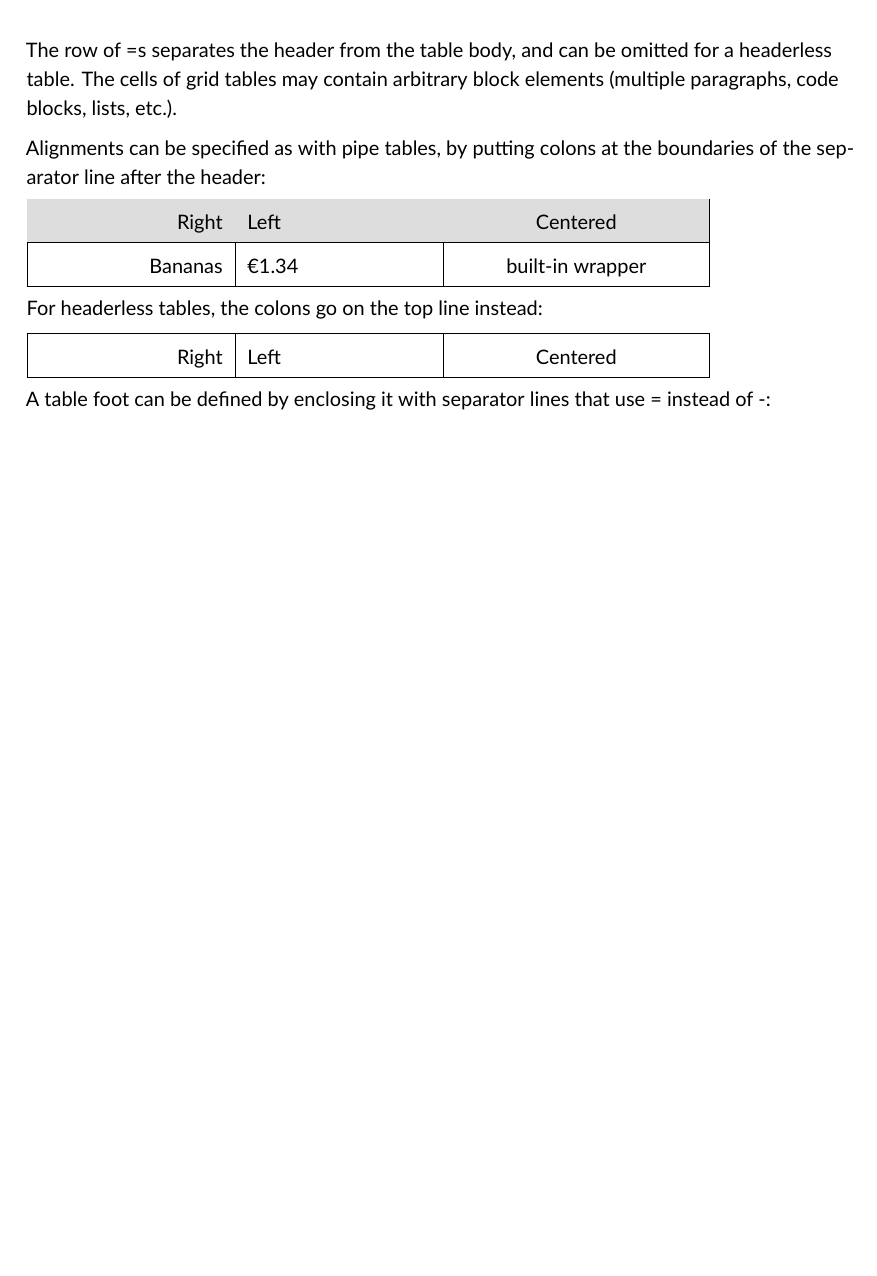
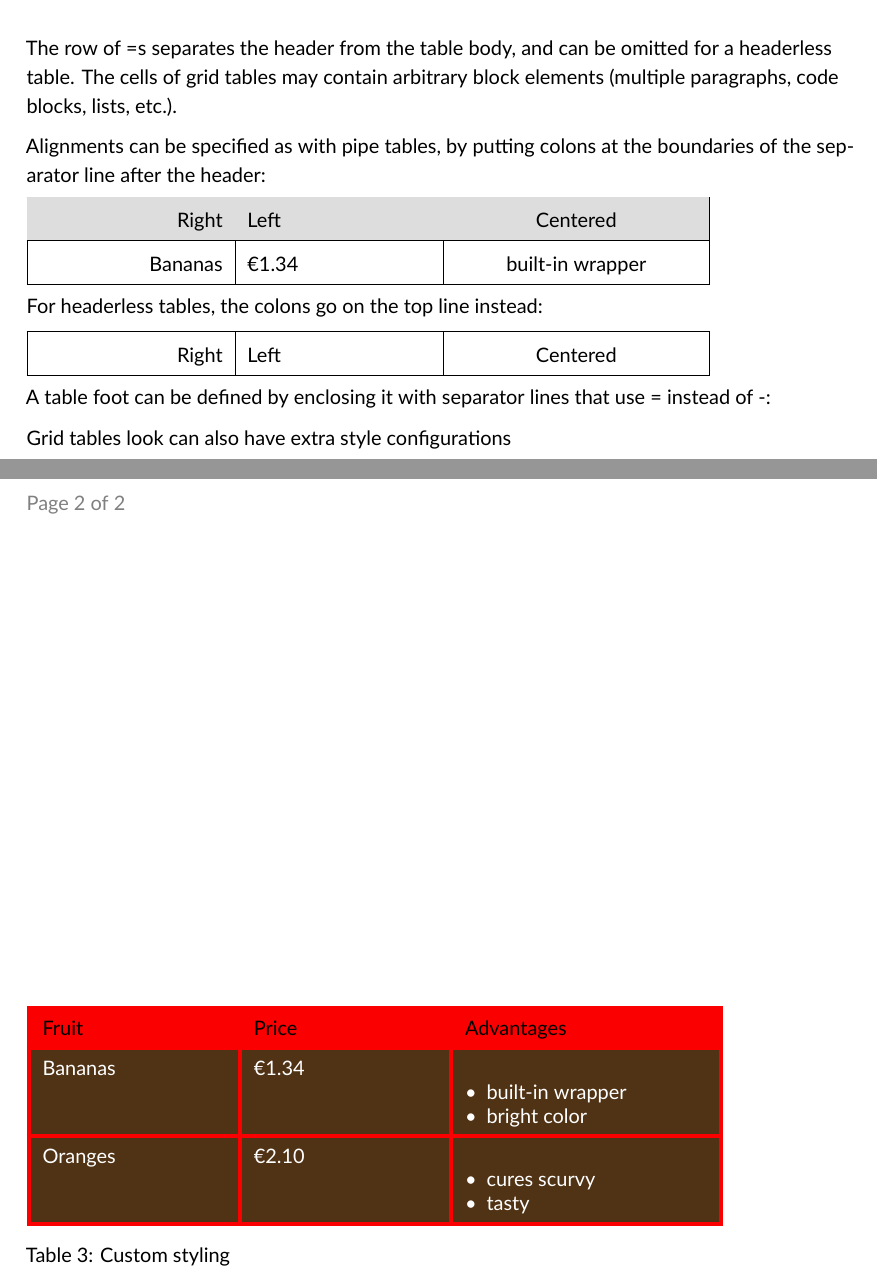
Before and after one commit to wearetechnative/texnative, a Quarto document (example_grid_tables.qmd): part of the page before the commit and two parts of pages 1 and 2 of 2 after it, the two joined at a grey line, cut so that both start at the same text, the shorter picture padded with empty space. The pictures show the output file example_grid_tables.pdf that the author committed with the source.

Commit message:
some fixes, new version

```diff
--- a/_extensions/texnative/_extension.yml
+++ b/_extensions/texnative/_extension.yml
@@ -1,6 +1,6 @@
 title: TexNative
 author: Pim Snel
-version: 1.1.0
+version: 1.1.1
 contributes:
 
   filters:
--- a/example_grid_tables.qmd
+++ b/example_grid_tables.qmd
@@ -100,6 +100,20 @@ For headerless tables, the colons go on the top line instead:
 
 A table foot can be defined by enclosing it with separator lines that use = instead of -:
 
+Grid tables look can also have extra style configurations
+
++---------------+---------------+--------------------+
+| Fruit         | Price         | Advantages         |
++===============+===============+====================+
+| Bananas       | €1.34         | - built-in wrapper |
+|               |               | - bright color     |
++---------------+---------------+--------------------+
+| Oranges       | €2.10         | - cures scurvy     |
+|               |               | - tasty            |
++---------------+---------------+--------------------+
+
+: Custom styling {tbl-body-bgcolor="80,50,20" tbl-body-txtcolor="255,255,255" tbl-header-bgcolor="250,0,0" tbl-border-color="250,0,0" tbl-border-width="2"}
+
 <!--
 
  +---------------+---------------+
```
Also changed, not shown: CHANGELOG.md, example_grid_tables.pdf.
